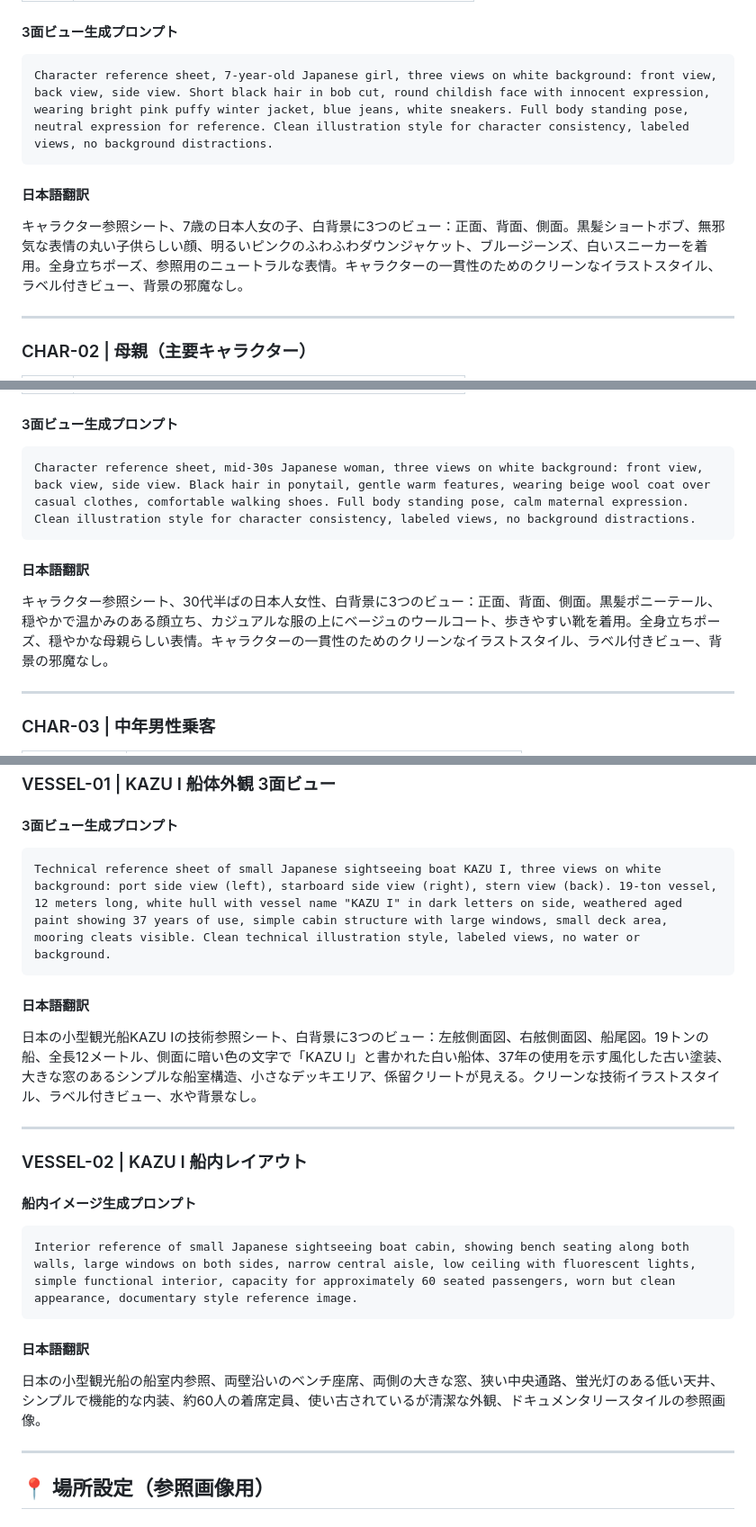
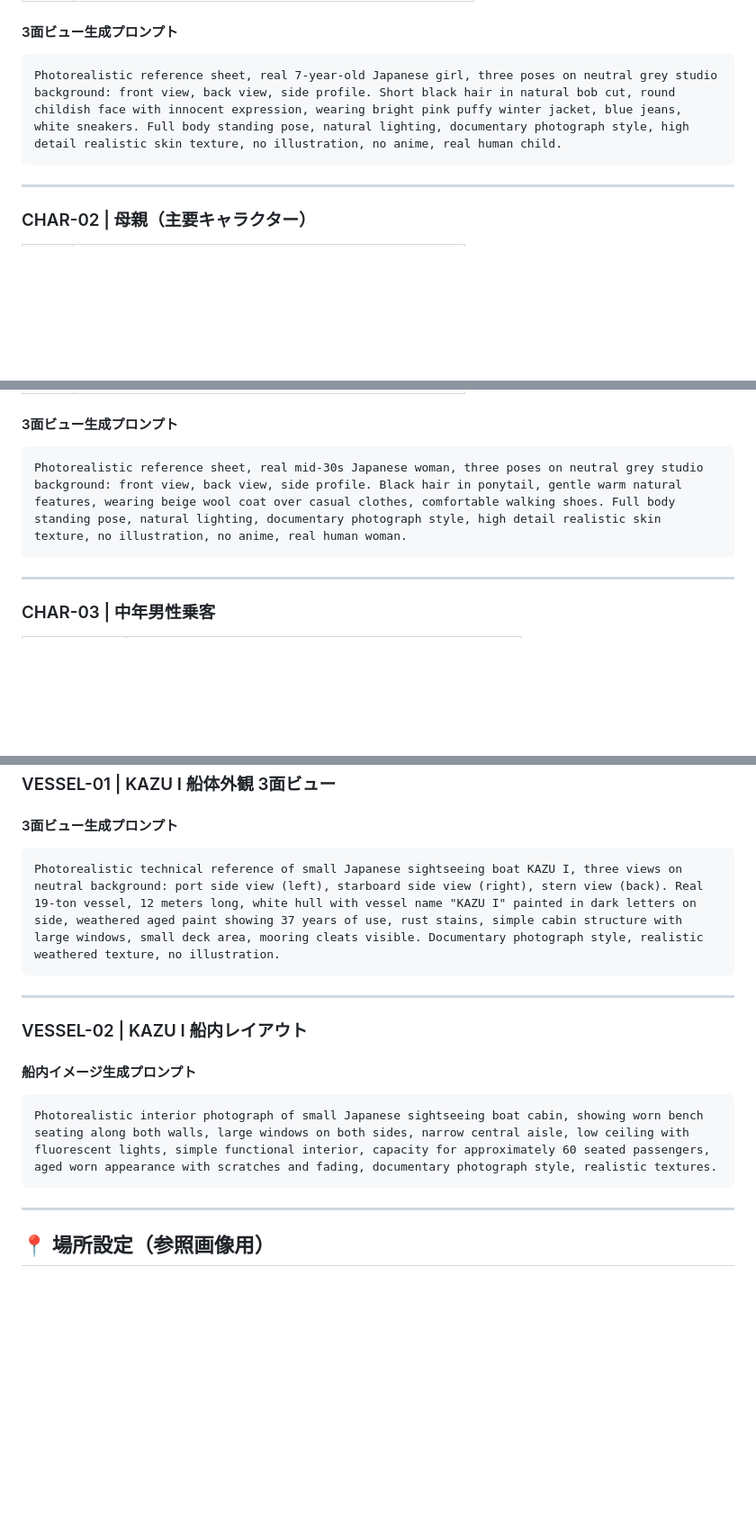
Before and after one commit to rerailoffice-max/kazu1, a Markdown page: 15_統合版_全90カット_マスター.md, 3 parts joined by grey strips. Shown at 90% size. Rendered like a GitHub page; blank space fills up the shorter version.

````diff
--- a/15_統合版_全90カット_マスター.md
+++ b/15_統合版_全90カット_マスター.md
@@ -79,11 +80,8 @@
 
 #### 3面ビュー生成プロンプト
 ```
-Character reference sheet, 7-year-old Japanese girl, three views on white background: front view, back view, side view. Short black hair in bob cut, round childish face with innocent expression, wearing bright pink puffy winter jacket, blue jeans, white sneakers. Full body standing pose, neutral expression for reference. Clean illustration style for character consistency, labeled views, no background distractions.
-```
-
-#### 日本語翻訳
-キャラクター参照シート、7歳の日本人女の子、白背景に3つのビュー：正面、背面、側面。黒髪ショートボブ、無邪気な表情の丸い子供らしい顔、明るいピンクのふわふわダウンジャケット、ブルージーンズ、白いスニーカーを着用。全身立ちポーズ、参照用のニュートラルな表情。キャラクターの一貫性のためのクリーンなイラストスタイル、ラベル付きビュー、背景の邪魔なし。
+Photorealistic reference sheet, real 7-year-old Japanese girl, three poses on neutral grey studio background: front view, back view, side profile. Short black hair in natural bob cut, round childish face with innocent expression, wearing bright pink puffy winter jacket, blue jeans, white sneakers. Full body standing pose, natural lighting, documentary photograph style, high detail realistic skin texture, no illustration, no anime, real human child.
+```
 
 ---
 
@@ -99,11 +97,8 @@ Character reference sheet, 7-year-old Japanese girl, three views on white backgr
 
 #### 3面ビュー生成プロンプト
 ```
-Character reference sheet, mid-30s Japanese woman, three views on white background: front view, back view, side view. Black hair in ponytail, gentle warm features, wearing beige wool coat over casual clothes, comfortable walking shoes. Full body standing pose, calm maternal expression. Clean illustration style for character consistency, labeled views, no background distractions.
-```
-
-#### 日本語翻訳
-キャラクター参照シート、30代半ばの日本人女性、白背景に3つのビュー：正面、背面、側面。黒髪ポニーテール、穏やかで温かみのある顔立ち、カジュアルな服の上にベージュのウールコート、歩きやすい靴を着用。全身立ちポーズ、穏やかな母親らしい表情。キャラクターの一貫性のためのクリーンなイラストスタイル、ラベル付きビュー、背景の邪魔なし。
+Photorealistic reference sheet, real mid-30s Japanese woman, three poses on neutral grey studio background: front view, back view, side profile. Black hair in ponytail, gentle warm natural features, wearing beige wool coat over casual clothes, comfortable walking shoes. Full body standing pose, natural lighting, documentary photograph style, high detail realistic skin texture, no illustration, no anime, real human woman.
+```
 
 ---
 
@@ -223,11 +203,8 @@ Character reference sheet, 27-year-old Japanese man deckhand, three views on whi
 
 #### 3面ビュー生成プロンプト
 ```
-Technical reference sheet of small Japanese sightseeing boat KAZU I, three views on white background: port side view (left), starboard side view (right), stern view (back). 19-ton vessel, 12 meters long, white hull with vessel name "KAZU I" in dark letters on side, weathered aged paint showing 37 years of use, simple cabin structure with large windows, small deck area, mooring cleats visible. Clean technical illustration style, labeled views, no water or background.
-```
-
-#### 日本語翻訳
-日本の小型観光船KAZU Iの技術参照シート、白背景に3つのビュー：左舷側面図、右舷側面図、船尾図。19トンの船、全長12メートル、側面に暗い色の文字で「KAZU I」と書かれた白い船体、37年の使用を示す風化した古い塗装、大きな窓のあるシンプルな船室構造、小さなデッキエリア、係留クリートが見える。クリーンな技術イラストスタイル、ラベル付きビュー、水や背景なし。
+Photorealistic technical reference of small Japanese sightseeing boat KAZU I, three views on neutral background: port side view (left), starboard side view (right), stern view (back). Real 19-ton vessel, 12 meters long, white hull with vessel name "KAZU I" painted in dark letters on side, weathered aged paint showing 37 years of use, rust stains, simple cabin structure with large windows, small deck area, mooring cleats visible. Documentary photograph style, realistic weathered texture, no illustration.
+```
 
 ---
 
@@ -235,11 +212,8 @@ Technical reference sheet of small Japanese sightseeing boat KAZU I, three views
 
 #### 船内イメージ生成プロンプト
 ```
-Interior reference of small Japanese sightseeing boat cabin, showing bench seating along both walls, large windows on both sides, narrow central aisle, low ceiling with fluorescent lights, simple functional interior, capacity for approximately 60 seated passengers, worn but clean appearance, documentary style reference image.
-```
-
-#### 日本語翻訳
-日本の小型観光船の船室内参照、両壁沿いのベンチ座席、両側の大きな窓、狭い中央通路、蛍光灯のある低い天井、シンプルで機能的な内装、約60人の着席定員、使い古されているが清潔な外観、ドキュメンタリースタイルの参照画像。
+Photorealistic interior photograph of small Japanese sightseeing boat cabin, showing worn bench seating along both walls, large windows on both sides, narrow central aisle, low ceiling with fluorescent lights, simple functional interior, capacity for approximately 60 seated passengers, aged worn appearance with scratches and fading, documentary photograph style, realistic textures.
+```
 
 ---
 
````
Also changed, not shown: other parts of 15_統合版_全90カット_マスター.md (+14 -28 lines).
